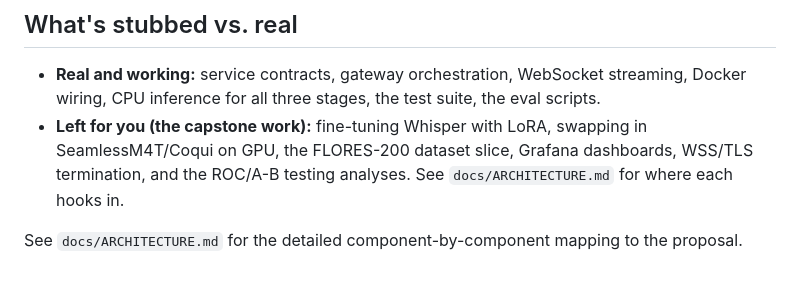
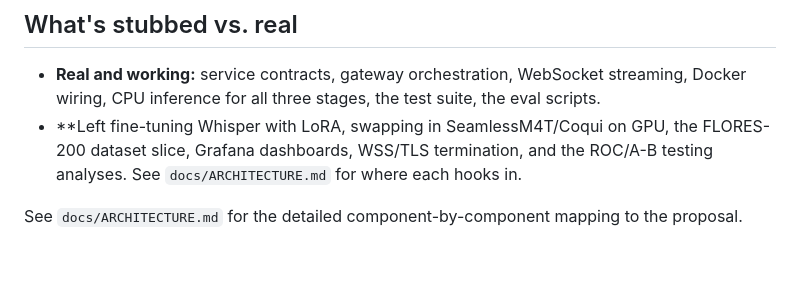
Before and after one commit to akhilendraverma/rt-translator, a Markdown page: README.md, the part around the change. Drawn GitHub-style.

```diff
--- a/README.md
+++ b/README.md
@@ -103,6 +103,6 @@ rt-translator/
 ## What's stubbed vs. real
 
 - **Real and working:** service contracts, gateway orchestration, WebSocket streaming, Docker wiring, CPU inference for all three stages, the test suite, the eval scripts.
-- **Left for you (the capstone work):** fine-tuning Whisper with LoRA, swapping in SeamlessM4T/Coqui on GPU, the FLORES-200 dataset slice, Grafana dashboards, WSS/TLS termination, and the ROC/A-B testing analyses. See `docs/ARCHITECTURE.md` for where each hooks in.
+- **Left fine-tuning Whisper with LoRA, swapping in SeamlessM4T/Coqui on GPU, the FLORES-200 dataset slice, Grafana dashboards, WSS/TLS termination, and the ROC/A-B testing analyses. See `docs/ARCHITECTURE.md` for where each hooks in.
 
 See `docs/ARCHITECTURE.md` for the detailed component-by-component mapping to the proposal.
```
